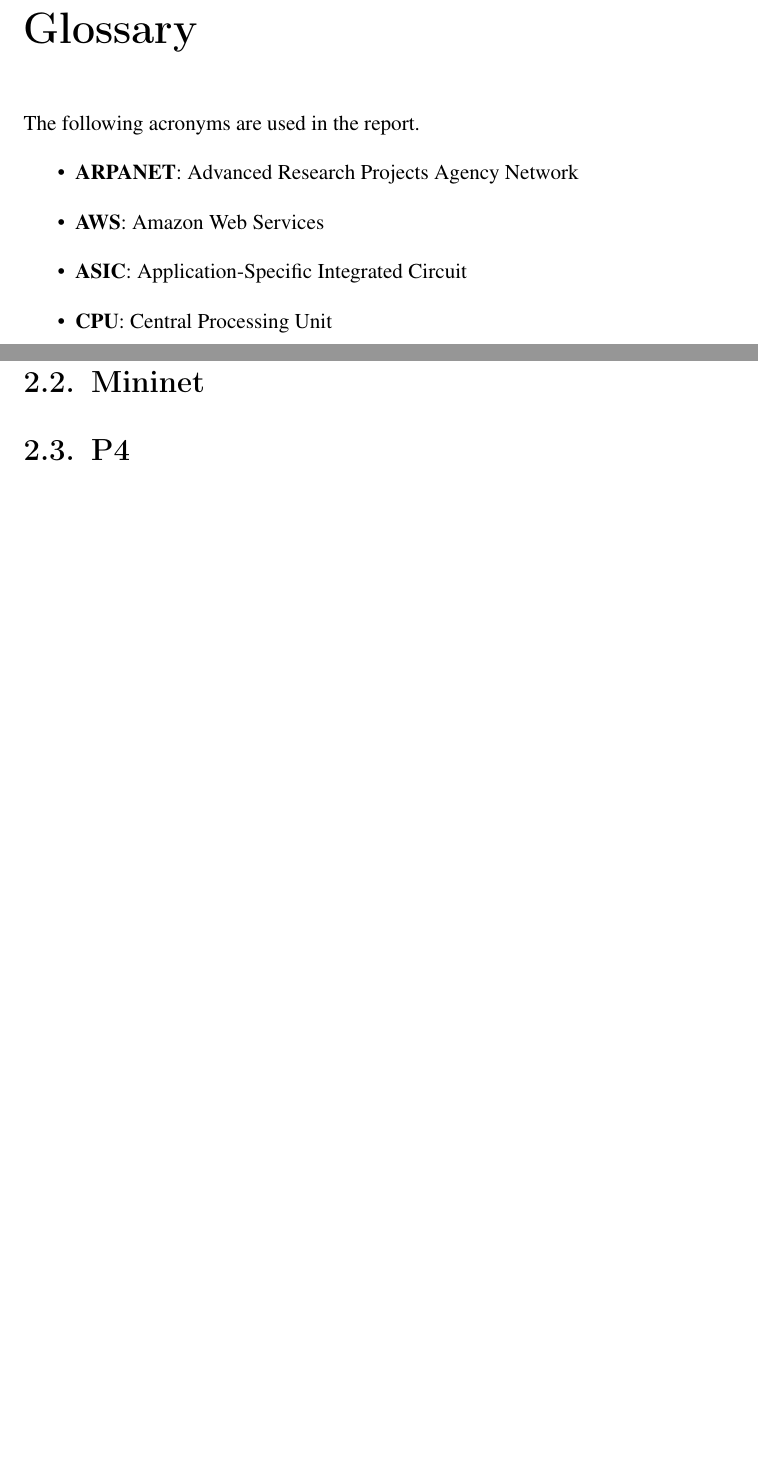
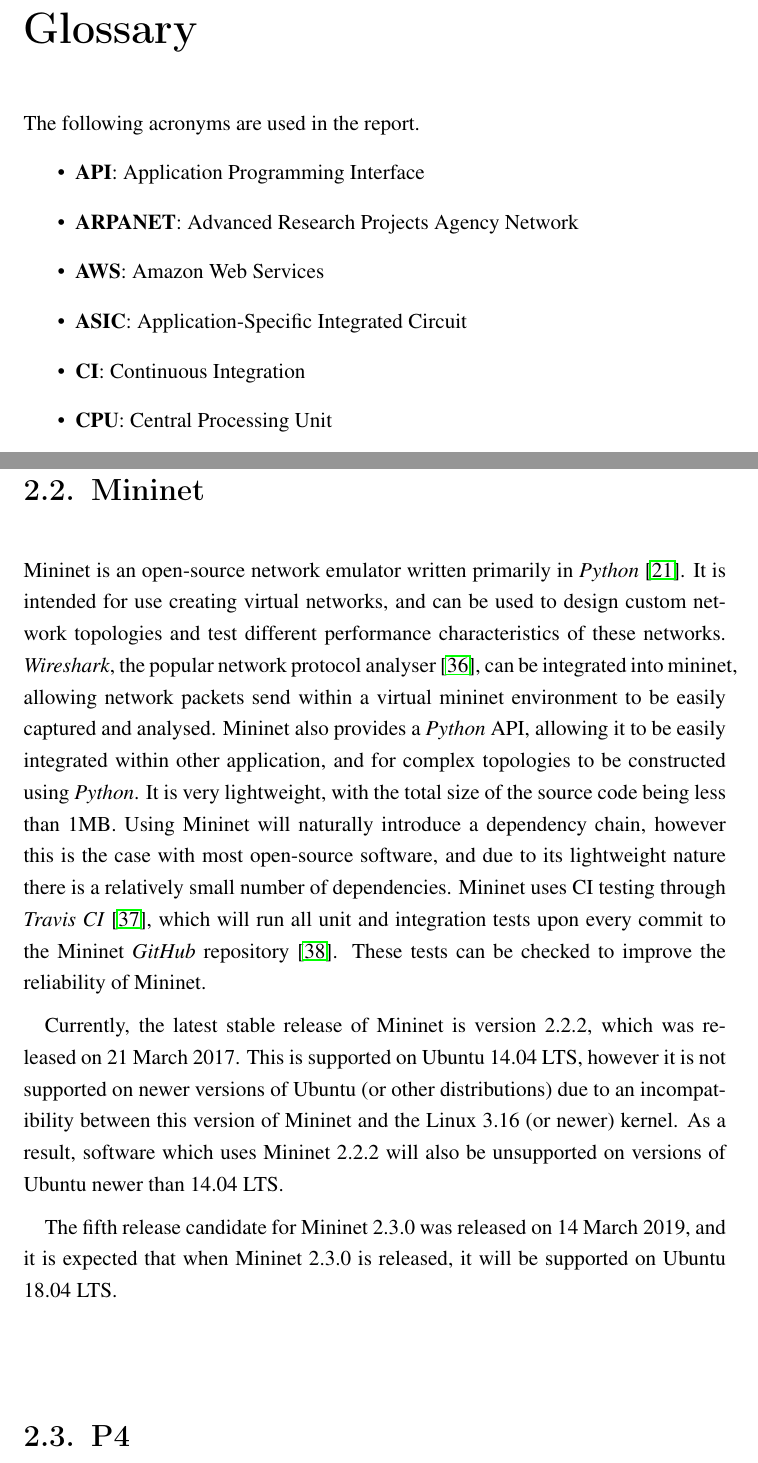
Before and after one commit to bmaximuml/CS351-Reports, a LaTeX thesis (final_report.tex, which reads final_report_content/glossary.tex, final_report_content/research/mininet.tex): two parts of pages 3 and 24 of 38 before the commit and two parts of pages 3 and 24 of 40 after it, joined at a grey line, cut so that both start at the same text, the shorter picture padded with empty space. Compiled offline with pdfLaTeX.

Commit message:
Write research / mininet

```diff
--- a/final_report_content/glossary.tex
+++ b/final_report_content/glossary.tex
@@ -1,8 +1,10 @@
 The following acronyms are used in the report.
 \begin{itemize}
+  \item \textbf{API}: Application Programming Interface
   \item \textbf{ARPANET}: Advanced Research Projects Agency Network
   \item \textbf{AWS}: Amazon Web Services
   \item \textbf{ASIC}: Application-Specific Integrated Circuit
+  \item \textbf{CI}: Continuous Integration
   \item \textbf{CPU}: Central Processing Unit
   \item \textbf{DARPA}: Defense Advanced Research Projects Agency (USA)
   \item \textbf{DSP}: Digital Signal Processing
--- a/final_report_content/research/mininet.tex
+++ b/final_report_content/research/mininet.tex
@@ -6,3 +6,14 @@
 % It is restrictive in others
 
 % SDN with OpenFlow
+
+Mininet is an open-source network emulator written primarily in \textit{Python} \cite{mininet}. It is intended for use creating virtual networks, and can be used to design custom network topologies and test different performance characteristics of these networks.
+\textit{Wireshark}, the popular network protocol analyser \cite{wireshark}, can be integrated into mininet, allowing network packets send within a virtual mininet environment to be easily captured and analysed.
+Mininet also provides a \textit{Python} API, allowing it to be easily integrated within other application, and for complex topologies to be constructed using \textit{Python}.
+It is very lightweight, with the total size of the source code being less than 1MB.
+Using Mininet will naturally introduce a dependency chain, however this is the case with most open-source software, and due to its lightweight nature there is a relatively small number of dependencies.
+Mininet uses CI testing through \textit{Travis CI} \cite{travis_ci}, which will run all unit and integration tests upon every commit to the Mininet \textit{GitHub} repository \cite{github}. These tests can be checked to improve the reliability of Mininet.
+
+Currently, the latest stable release of Mininet is version 2.2.2, which was released on 21 March 2017. This is supported on Ubuntu 14.04 LTS, however it is not supported on newer versions of Ubuntu (or other distributions) due to an incompatibility between this version of Mininet and the Linux 3.16 (or newer) kernel. As a result, software which uses Mininet 2.2.2 will also be unsupported on versions of Ubuntu newer than 14.04 LTS.
+
+The fifth release candidate for Mininet 2.3.0 was released on 14 March 2019, and it is expected that when Mininet 2.3.0 is released, it will be supported on Ubuntu 18.04 LTS.
```
Also changed, not shown: bibliography.bib (+14 -0 lines), final_report_content/research.tex (+0 -1 lines), final_report_content/research/software_defined_networking.tex (added).
